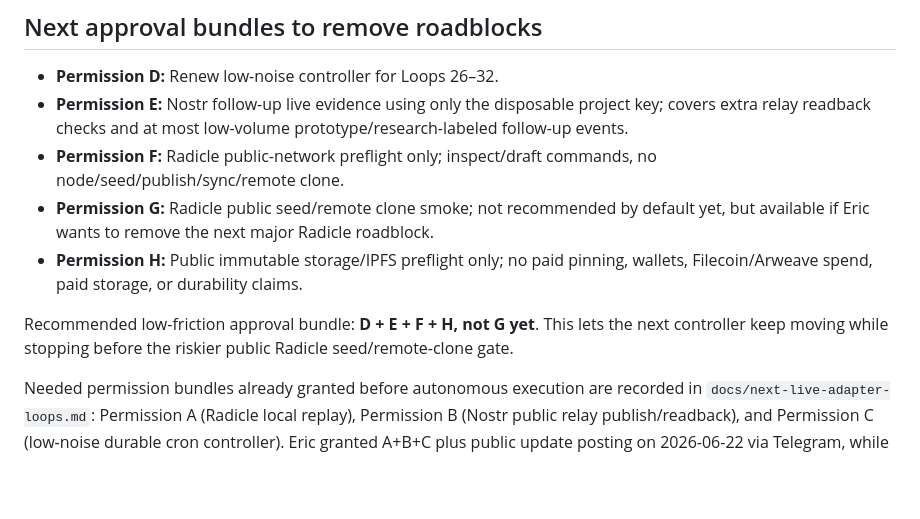
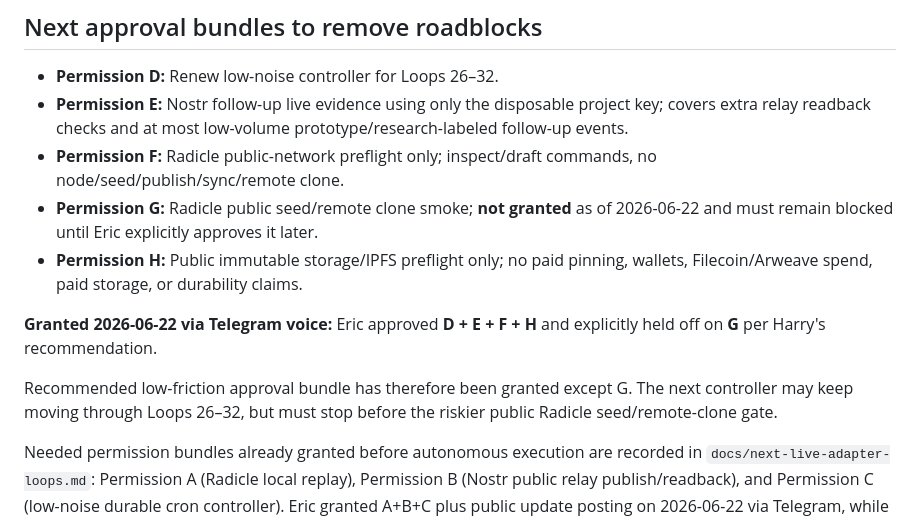
Before and after one commit to redclawanon-rgb/decentralized-forge, a Markdown page: STATUS.md, the part around the change. Rendered like a GitHub page; blank space fills up the shorter version.

```diff
--- a/STATUS.md
+++ b/STATUS.md
@@ -691,10 +691,12 @@ The next loop set is defined in `docs/next-evidence-and-interoperability-loops.m
 - **Permission D:** Renew low-noise controller for Loops 26–32.
 - **Permission E:** Nostr follow-up live evidence using only the disposable project key; covers extra relay readback checks and at most low-volume prototype/research-labeled follow-up events.
 - **Permission F:** Radicle public-network preflight only; inspect/draft commands, no node/seed/publish/sync/remote clone.
-- **Permission G:** Radicle public seed/remote clone smoke; not recommended by default yet, but available if Eric wants to remove the next major Radicle roadblock.
+- **Permission G:** Radicle public seed/remote clone smoke; **not granted** as of 2026-06-22 and must remain blocked until Eric explicitly approves it later.
 - **Permission H:** Public immutable storage/IPFS preflight only; no paid pinning, wallets, Filecoin/Arweave spend, paid storage, or durability claims.
 
-Recommended low-friction approval bundle: **D + E + F + H, not G yet**. This lets the next controller keep moving while stopping before the riskier public Radicle seed/remote-clone gate.
+**Granted 2026-06-22 via Telegram voice:** Eric approved **D + E + F + H** and explicitly held off on **G** per Harry's recommendation.
+
+Recommended low-friction approval bundle has therefore been granted except G. The next controller may keep moving through Loops 26–32, but must stop before the riskier public Radicle seed/remote-clone gate.
 
 Needed permission bundles already granted before autonomous execution are recorded in `docs/next-live-adapter-loops.md`: Permission A (Radicle local replay), Permission B (Nostr public relay publish/readback), and Permission C (low-noise durable cron controller). Eric granted A+B+C plus public update posting on 2026-06-22 via Telegram, while preserving gates against spending, production/private personal keys, paid infrastructure, direct person outreach, and unsupported security/durability/censorship-proof/production-readiness claims.
 
```
Also changed, not shown: .hermes/context.md (+1 -1 lines), docs/next-evidence-and-interoperability-loops.md (+6 -0 lines).
